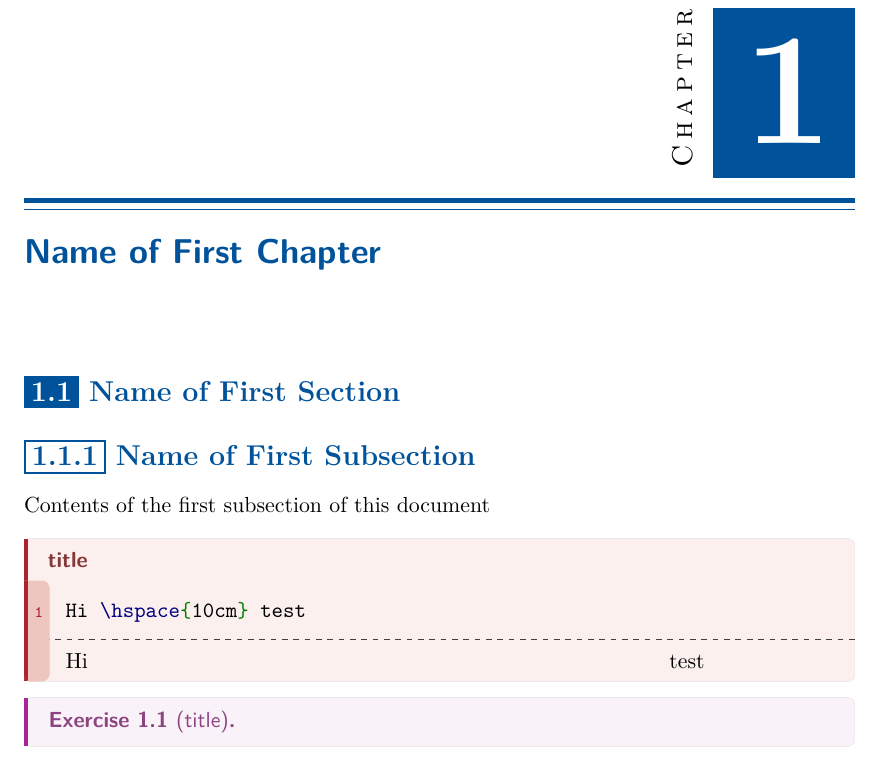
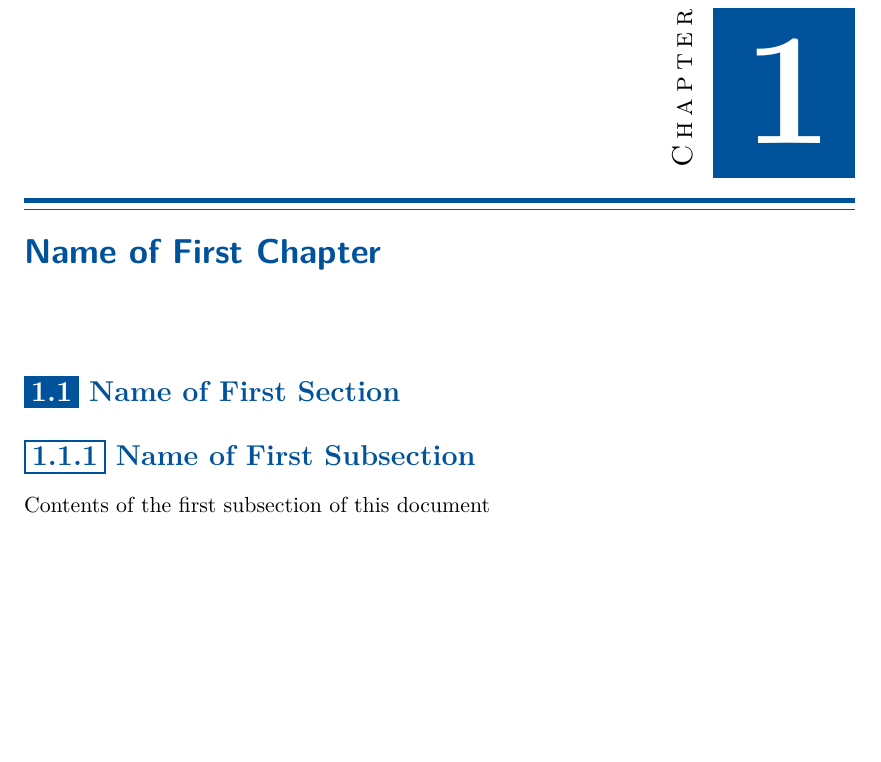
Before and after one commit to GrassGlass/Prassble, a LaTeX book (main.tex): part of page 3 of 3, cut so that both start at the same text, the shorter picture padded with empty space. The pictures show the PDF file main.pdf that the author committed with the source.

Commit message:
bugfixed

```diff
--- a/main.tex
+++ b/main.tex
@@ -30,6 +27,3 @@
-    ,#1
-}
-
 \begin{document}
 %
 \input{maintitlepage.tex}
@@ -44,8 +38,4 @@
 \section{Name of First Section}
 \subsection{Name of First Subsection}
 Contents of the first subsection of this document
-\begin{test}[=,listing and text]{TeX}
-Hi \hspace{10cm} test
-\end{test}
-\begin{exercise}[title]
 
```
Also changed, not shown: main.pdf, main.tex (4 more changed lines).
